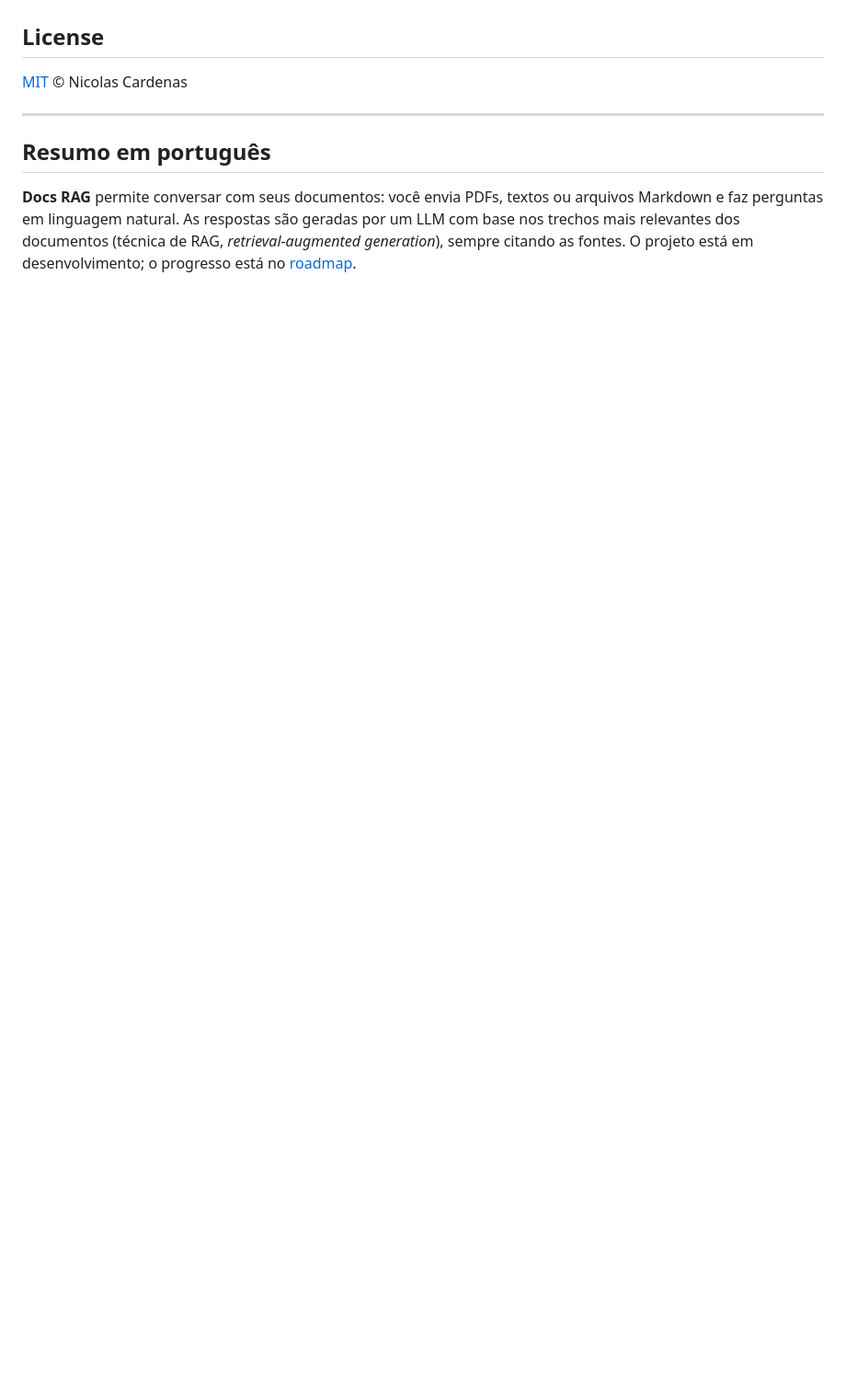
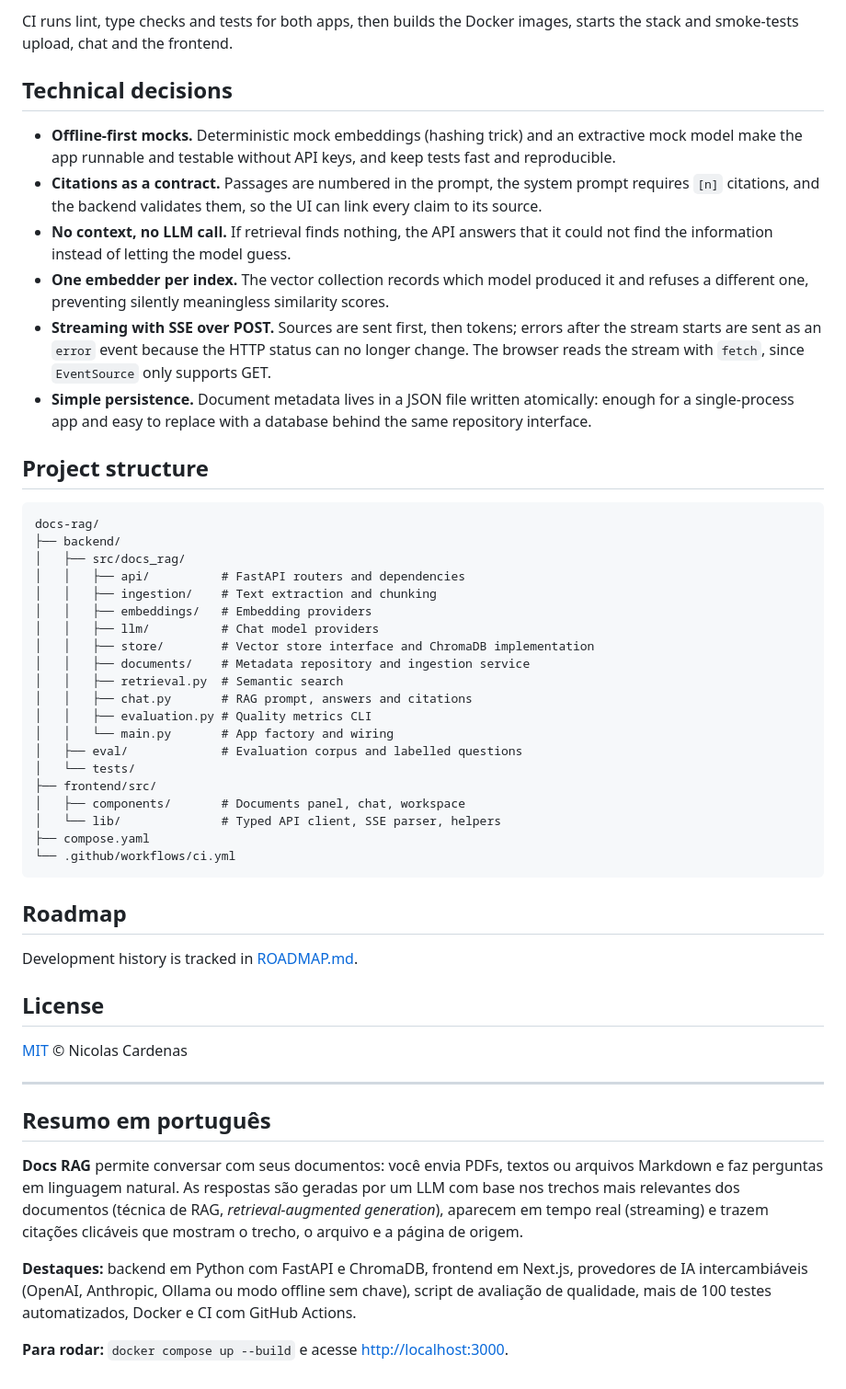
Before and after one commit to NicolasCardenass/docs-rag, a Markdown page: README.md, the part around one of its changes. Shown at 92% size. GitHub-like rendering; blank space fills up the shorter version.

````diff
--- a/README.md
+++ b/README.md
@@ -71,3 +145,50 @@ See [backend/README.md](./backend/README.md) and [frontend/README.md](./frontend
+CI runs lint, type checks and tests for both apps, then builds the Docker images, starts the stack
+and smoke-tests upload, chat and the frontend.
+
+## Technical decisions
+
+- **Offline-first mocks.** Deterministic mock embeddings (hashing trick) and an extractive mock
+  model make the app runnable and testable without API keys, and keep tests fast and reproducible.
+- **Citations as a contract.** Passages are numbered in the prompt, the system prompt requires
+  `[n]` citations, and the backend validates them, so the UI can link every claim to its source.
+- **No context, no LLM call.** If retrieval finds nothing, the API answers that it could not find
+  the information instead of letting the model guess.
+- **One embedder per index.** The vector collection records which model produced it and refuses a
+  different one, preventing silently meaningless similarity scores.
+- **Streaming with SSE over POST.** Sources are sent first, then tokens; errors after the stream
+  starts are sent as an `error` event because the HTTP status can no longer change. The browser
+  reads the stream with `fetch`, since `EventSource` only supports GET.
+- **Simple persistence.** Document metadata lives in a JSON file written atomically: enough for a
+  single-process app and easy to replace with a database behind the same repository interface.
+
+## Project structure
+
+```text
+docs-rag/
+├── backend/
+│   ├── src/docs_rag/
+│   │   ├── api/          # FastAPI routers and dependencies
+│   │   ├── ingestion/    # Text extraction and chunking
+│   │   ├── embeddings/   # Embedding providers
+│   │   ├── llm/          # Chat model providers
+│   │   ├── store/        # Vector store interface and ChromaDB implementation
+│   │   ├── documents/    # Metadata repository and ingestion service
+│   │   ├── retrieval.py  # Semantic search
+│   │   ├── chat.py       # RAG prompt, answers and citations
+│   │   ├── evaluation.py # Quality metrics CLI
+│   │   └── main.py       # App factory and wiring
+│   ├── eval/             # Evaluation corpus and labelled questions
+│   └── tests/
+├── frontend/src/
+│   ├── components/       # Documents panel, chat, workspace
+│   └── lib/              # Typed API client, SSE parser, helpers
+├── compose.yaml
+└── .github/workflows/ci.yml
+```
+
+## Roadmap
+
+Development history is tracked in [ROADMAP.md](./ROADMAP.md).
 
 ## License
 
@@ -79,5 +200,11 @@ See [backend/README.md](./backend/README.md) and [frontend/README.md](./frontend
 
 **Docs RAG** permite conversar com seus documentos: você envia PDFs, textos ou arquivos Markdown e
 faz perguntas em linguagem natural. As respostas são geradas por um LLM com base nos trechos mais
-relevantes dos documentos (técnica de RAG, _retrieval-augmented generation_), sempre citando as
-fontes. O projeto está em desenvolvimento; o progresso está no [roadmap](./ROADMAP.md).
+relevantes dos documentos (técnica de RAG, _retrieval-augmented generation_), aparecem em tempo
+real (streaming) e trazem citações clicáveis que mostram o trecho, o arquivo e a página de origem.
+
+**Destaques:** backend em Python com FastAPI e ChromaDB, frontend em Next.js, provedores de IA
+intercambiáveis (OpenAI, Anthropic, Ollama ou modo offline sem chave), script de avaliação de
+qualidade, mais de 100 testes automatizados, Docker e CI com GitHub Actions.
+
+**Para rodar:** `docker compose up --build` e acesse <http://localhost:3000>.
````
Also changed, not shown: other parts of README.md (+112 -38 lines), ROADMAP.md (+1 -1 lines), docs/screenshot-dark.png, docs/screenshot-light.png.
